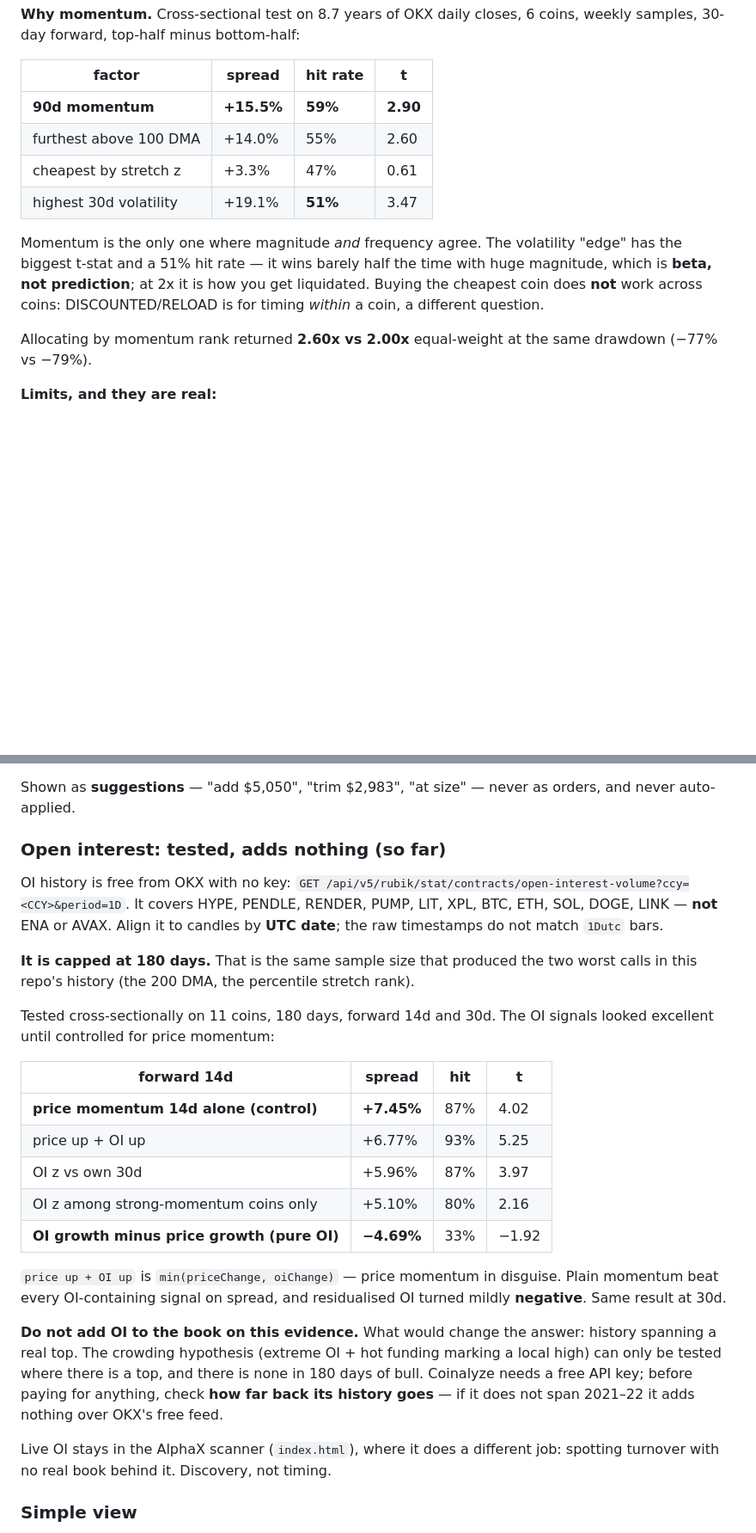
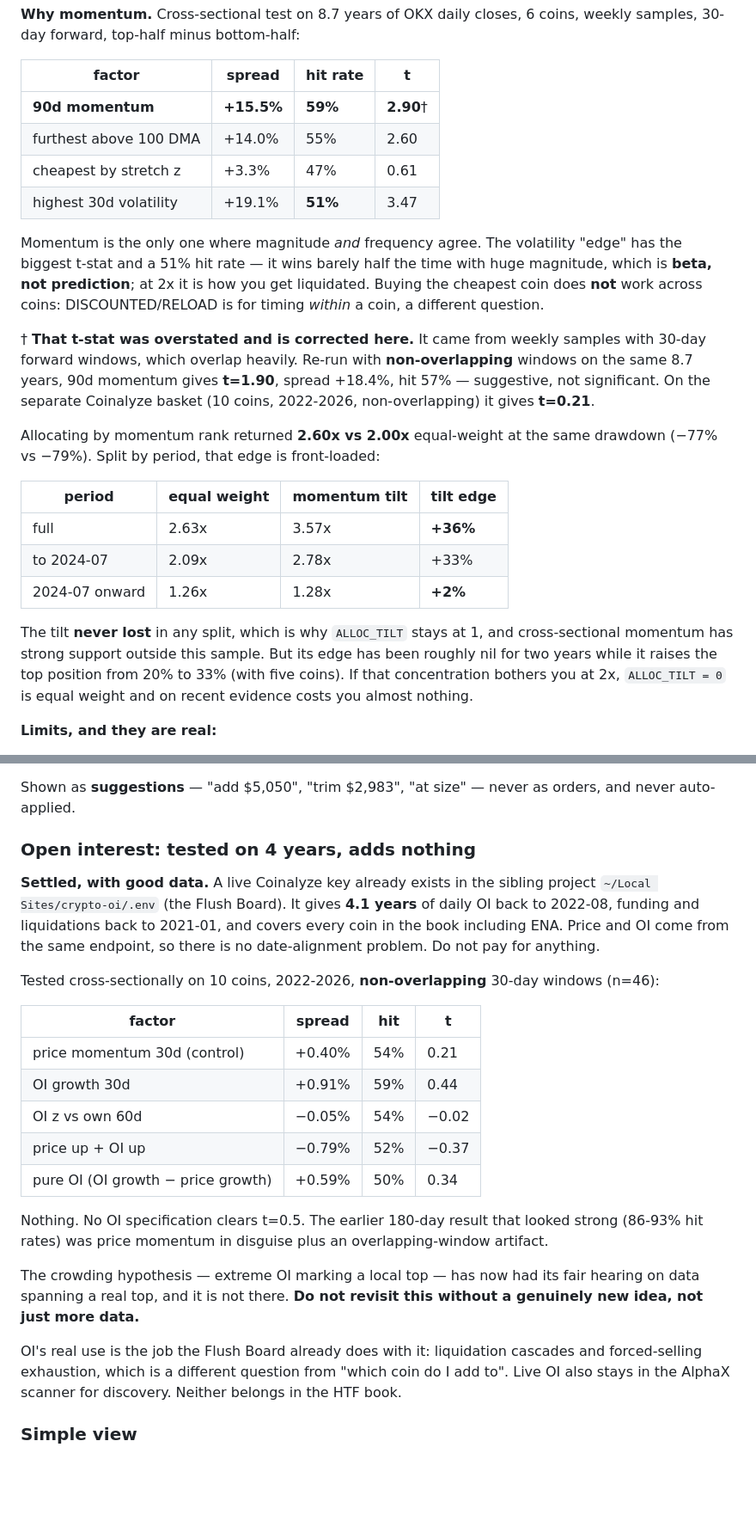
Before and after one commit to aramt/alphax-scanner, a Markdown page: AGENTS.md, 2 parts joined by grey strips. Shown at 86% size. Rendered like a GitHub page; blank space fills up the shorter version.

Commit message:
Settle open interest on 4 years of data, and correct my momentum t-stat
The Flush Board (~/Local Sites/crypto-oi) already has a live Coinalyze
key. It gives 4.1 years of daily OI back to 2022-08 -- 8x the 180 days
OKX allows -- plus funding and liquidations back to 2021, covering every
coin in the book including ENA. I had said the condition for reopening
the OI question was history spanning a real top. That condition was met,
so I ran it.

OI adds nothing. On 10 coins, 2022-2026, with non-overlapping 30-day
windows, no OI specification clears t=0.5. The earlier 180-day result
that showed 86-93% hit rates was price momentum in disguise plus an
overlapping-window artifact. The crowding hypothesis has now had a fair
hearing on data that contains a real top and it is not there.

Separately, this forced a correction to my own work. The 90d momentum
t=2.90 behind ALLOC_TILT came from overlapping weekly samples. With
non-overlapping windows on the same 8.7 years it is t=1.90, and on the
Coinalyze basket t=0.21. The portfolio edge is front-loaded: +33% before
mid-2024, +2% after. The tilt never lost in any split so it stays on,
but its documented confidence is now much lower and ALLOC_TILT=0 is a
reasonable choice for anyone who dislikes the concentration it buys.

Co-Authored-By: Claude Opus 5 <noreply@anthropic.com>

```diff
--- a/AGENTS.md
+++ b/AGENTS.md
@@ -272,7 +272,7 @@ coins, weekly samples, 30-day forward, top-half minus bottom-half:
 
 | factor | spread | hit rate | t |
 |---|---|---|---|
-| **90d momentum** | **+15.5%** | **59%** | **2.90** |
+| **90d momentum** | **+15.5%** | **59%** | **2.90**† |
 | furthest above 100 DMA | +14.0% | 55% | 2.60 |
 | cheapest by stretch z | +3.3% | 47% | 0.61 |
 | highest 30d volatility | +19.1% | **51%** | 3.47 |
@@ -283,8 +283,27 @@ with huge magnitude, which is **beta, not prediction**; at 2x it is how you get
 liquidated. Buying the cheapest coin does **not** work across coins:
 DISCOUNTED/RELOAD is for timing *within* a coin, a different question.
 
+† **That t-stat was overstated and is corrected here.** It came from weekly
+samples with 30-day forward windows, which overlap heavily. Re-run with
+**non-overlapping** windows on the same 8.7 years, 90d momentum gives
+**t=1.90**, spread +18.4%, hit 57% — suggestive, not significant. On the
+separate Coinalyze basket (10 coins, 2022-2026, non-overlapping) it gives
+**t=0.21**.
+
 Allocating by momentum rank returned **2.60x vs 2.00x** equal-weight at the same
-drawdown (−77% vs −79%).
+drawdown (−77% vs −79%). Split by period, that edge is front-loaded:
+
+| period | equal weight | momentum tilt | tilt edge |
+|---|---|---|---|
+| full | 2.63x | 3.57x | **+36%** |
+| to 2024-07 | 2.09x | 2.78x | +33% |
+| 2024-07 onward | 1.26x | 1.28x | **+2%** |
+
+The tilt **never lost** in any split, which is why `ALLOC_TILT` stays at 1, and
+cross-sectional momentum has strong support outside this sample. But its edge
+has been roughly nil for two years while it raises the top position from 20% to
+33% (with five coins). If that concentration bothers you at 2x, `ALLOC_TILT = 0`
+is equal weight and on recent evidence costs you almost nothing.
 
 **Limits, and they are real:**
 
@@ -304,41 +323,37 @@ drawdown (−77% vs −79%).
 Shown as **suggestions** — "add $5,050", "trim $2,983", "at size" — never as
 orders, and never auto-applied.
 
-### Open interest: tested, adds nothing (so far)
+### Open interest: tested on 4 years, adds nothing
 
-OI history is free from OKX with no key:
-`GET /api/v5/rubik/stat/contracts/open-interest-volume?ccy=<CCY>&period=1D`.
-It covers HYPE, PENDLE, RENDER, PUMP, LIT, XPL, BTC, ETH, SOL, DOGE, LINK —
-**not** ENA or AVAX. Align it to candles by **UTC date**; the raw timestamps do
-not match `1Dutc` bars.
+**Settled, with good data.** A live Coinalyze key already exists in the sibling
+project `~/Local Sites/crypto-oi/.env` (the Flush Board). It gives **4.1 years**
+of daily OI back to 2022-08, funding and liquidations back to 2021-01, and
+covers every coin in the book including ENA. Price and OI come from the same
+endpoint, so there is no date-alignment problem. Do not pay for anything.
 
-**It is capped at 180 days.** That is the same sample size that produced the two
-worst calls in this repo's history (the 200 DMA, the percentile stretch rank).
+Tested cross-sectionally on 10 coins, 2022-2026, **non-overlapping** 30-day
+windows (n=46):
 
-Tested cross-sectionally on 11 coins, 180 days, forward 14d and 30d. The OI
-signals looked excellent until controlled for price momentum:
+| factor | spread | hit | t |
+|---|---|---|---|
+| price momentum 30d (control) | +0.40% | 54% | 0.21 |
+| OI growth 30d | +0.91% | 59% | 0.44 |
+| OI z vs own 60d | −0.05% | 54% | −0.02 |
+| price up + OI up | −0.79% | 52% | −0.37 |
+| pure OI (OI growth − price growth) | +0.59% | 50% | 0.34 |
 
-| forward 14d | spread | hit | t |
-|---|---|---|---|
-| **price momentum 14d alone (control)** | **+7.45%** | 87% | 4.02 |
-| price up + OI up | +6.77% | 93% | 5.25 |
-| OI z vs own 30d | +5.96% | 87% | 3.97 |
-| OI z among strong-momentum coins only | +5.10% | 80% | 2.16 |
-| **OI growth minus price growth (pure OI)** | **−4.69%** | 33% | −1.92 |
+Nothing. No OI specification clears t=0.5. The earlier 180-day result that
+looked strong (86-93% hit rates) was price momentum in disguise plus an
+overlapping-window artifact.
 
-`price up + OI up` is `min(priceChange, oiChange)` — price momentum in disguise.
-Plain momentum beat every OI-containing signal on spread, and residualised OI
-turned mildly **negative**. Same result at 30d.
+The crowding hypothesis — extreme OI marking a local top — has now had its fair
+hearing on data spanning a real top, and it is not there. **Do not revisit this
+without a genuinely new idea, not just more data.**
 
-**Do not add OI to the book on this evidence.** What would change the answer:
-history spanning a real top. The crowding hypothesis (extreme OI + hot funding
-marking a local high) can only be tested where there is a top, and there is none
-in 180 days of bull. Coinalyze needs a free API key; before paying for anything,
-check **how far back its history goes** — if it does not span 2021–22 it adds
-nothing over OKX's free feed.
-
-Live OI stays in the AlphaX scanner (`index.html`), where it does a different
-job: spotting turnover with no real book behind it. Discovery, not timing.
+OI's real use is the job the Flush Board already does with it: liquidation
+cascades and forced-selling exhaustion, which is a different question from
+"which coin do I add to". Live OI also stays in the AlphaX scanner for
+discovery. Neither belongs in the HTF book.
 
 ### Simple view
 
```
